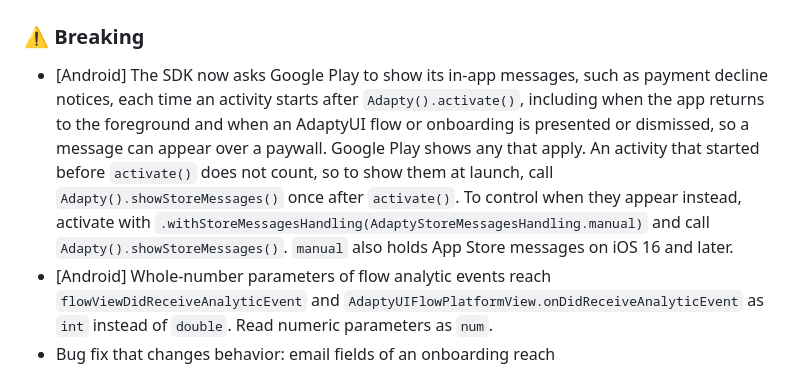
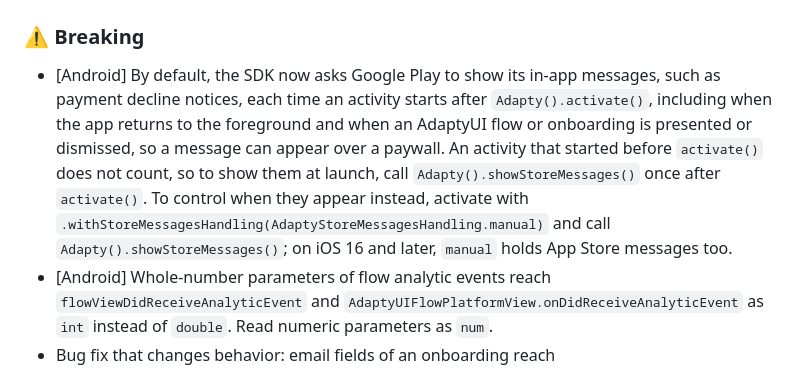
Before and after one commit to adaptyteam/AdaptySDK-Flutter, a Markdown page: CHANGELOG.md, the part around the change. Drawn GitHub-style.

Commit message:
docs(changelog): say the Android store messages change is the default
The Breaking line did not say that the automatic requests come from
the default mode, which is the reason the change is breaking, and it
carried a sentence that repeated what "asks Google Play" already says.
It now opens with "By default", drops that sentence, and attaches the
iOS effect of manual to the sentence that offers manual.

```diff
--- a/CHANGELOG.md
+++ b/CHANGELOG.md
@@ -2,7 +2,7 @@
 
 ### ⚠️ Breaking
 
-- [Android] The SDK now asks Google Play to show its in-app messages, such as payment decline notices, each time an activity starts after `Adapty().activate()`, including when the app returns to the foreground and when an AdaptyUI flow or onboarding is presented or dismissed, so a message can appear over a paywall. Google Play shows any that apply. An activity that started before `activate()` does not count, so to show them at launch, call `Adapty().showStoreMessages()` once after `activate()`. To control when they appear instead, activate with `.withStoreMessagesHandling(AdaptyStoreMessagesHandling.manual)` and call `Adapty().showStoreMessages()`. `manual` also holds App Store messages on iOS 16 and later.
+- [Android] By default, the SDK now asks Google Play to show its in-app messages, such as payment decline notices, each time an activity starts after `Adapty().activate()`, including when the app returns to the foreground and when an AdaptyUI flow or onboarding is presented or dismissed, so a message can appear over a paywall. An activity that started before `activate()` does not count, so to show them at launch, call `Adapty().showStoreMessages()` once after `activate()`. To control when they appear instead, activate with `.withStoreMessagesHandling(AdaptyStoreMessagesHandling.manual)` and call `Adapty().showStoreMessages()`; on iOS 16 and later, `manual` holds App Store messages too.
 - [Android] Whole-number parameters of flow analytic events reach `flowViewDidReceiveAnalyticEvent` and `AdaptyUIFlowPlatformView.onDidReceiveAnalyticEvent` as `int` instead of `double`. Read numeric parameters as `num`.
 - Bug fix that changes behavior: email fields of an onboarding reach `onboardingViewOnStateUpdatedAction` and `AdaptyUIOnboardingPlatformView.onStateUpdatedAction` as `AdaptyOnboardingsEmailInput` instead of `AdaptyOnboardingsTextInput`. Handle both types.
 - Printing `AdaptyOnboardingsInputParams` or an `AdaptyOnboardingsInput` now shows the entered value, so review any logging of them.
```
